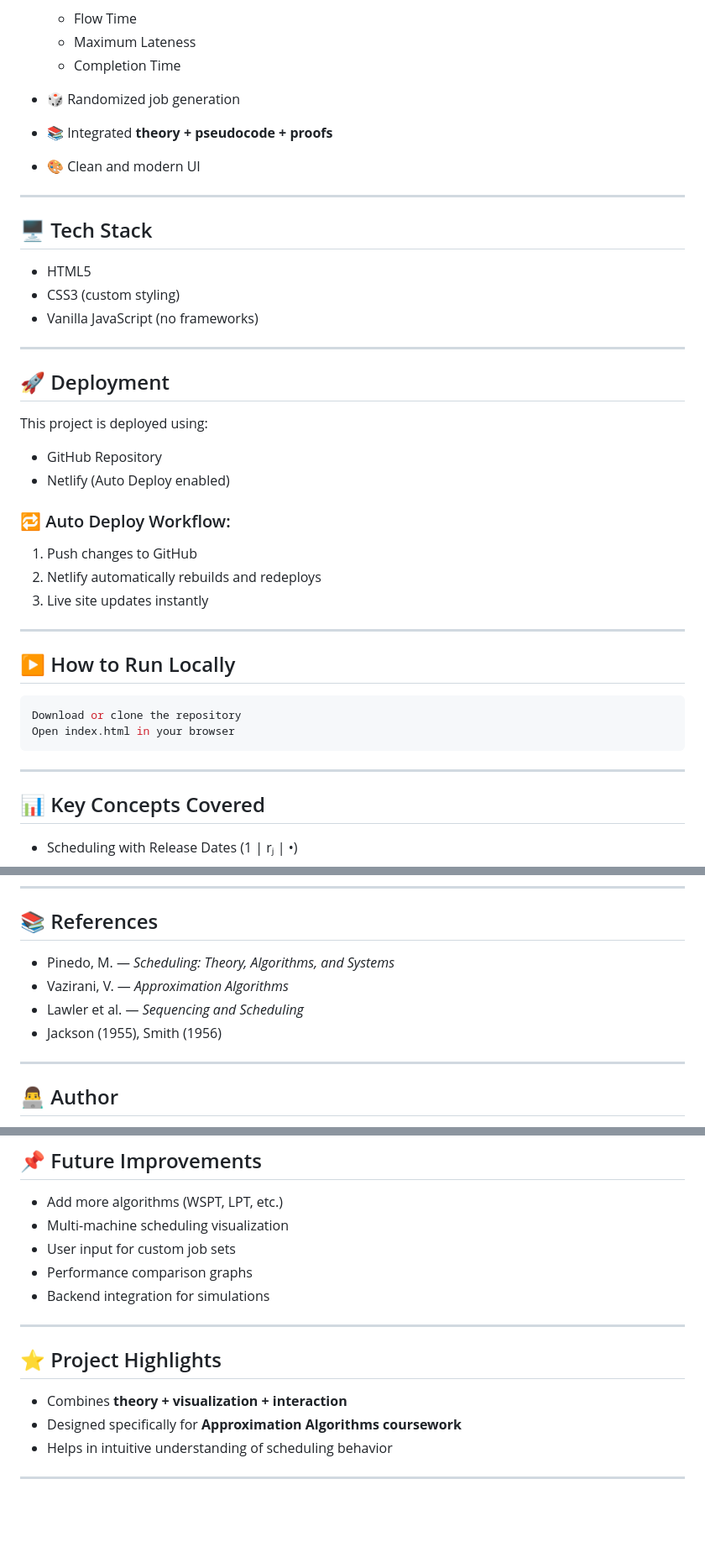
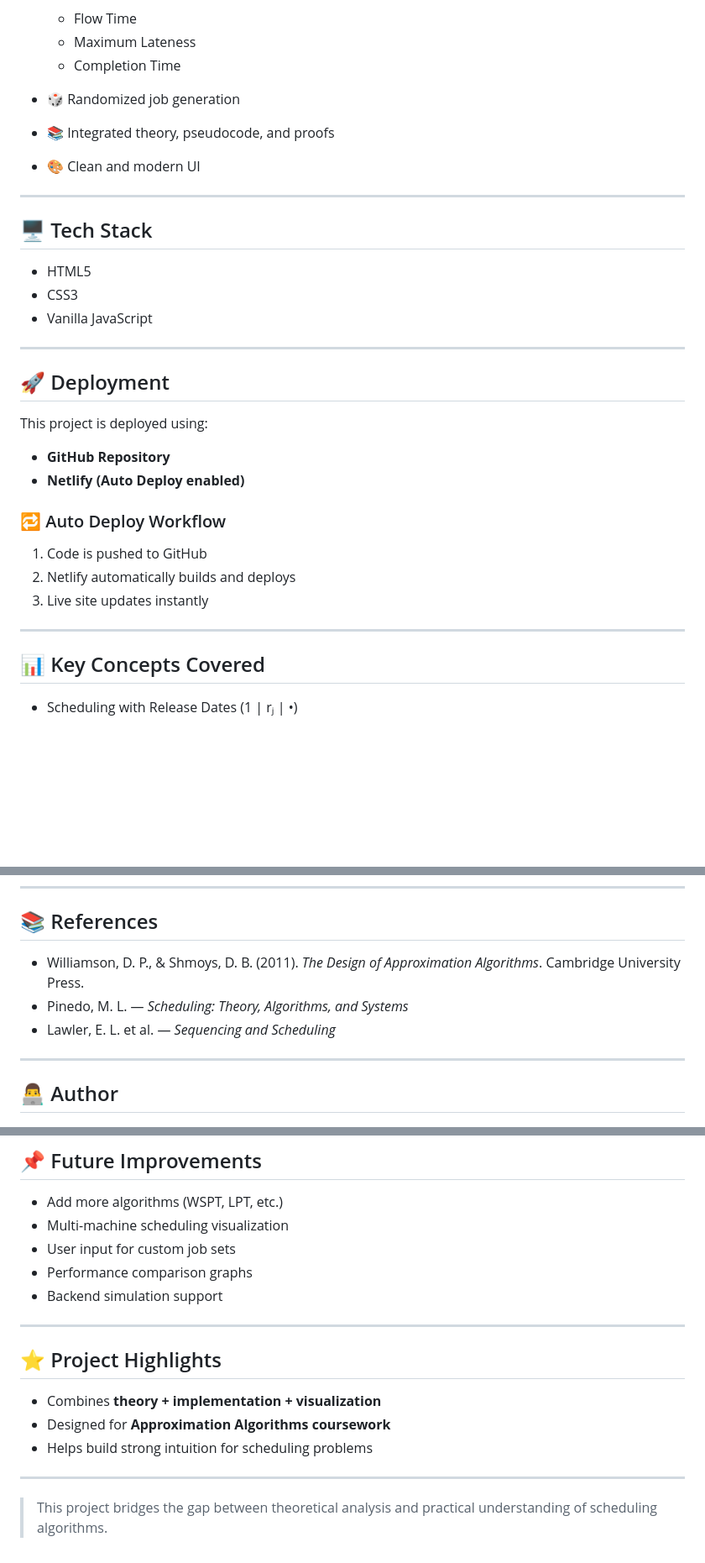
Before and after one commit to Utsav-tala/job-scheduling-approximation, a Markdown page: README.md, 3 parts joined by grey strips. Shown at 84% size. GitHub-like rendering; blank space fills up the shorter version.

````diff
--- a/README.md
+++ b/README.md
@@ -73,7 +77,7 @@ The goal is to determine the **execution order** that optimizes performance metr
   * Maximum Lateness
   * Completion Time
 * 🎲 Randomized job generation
-* 📚 Integrated **theory + pseudocode + proofs**
+* 📚 Integrated theory, pseudocode, and proofs
 * 🎨 Clean and modern UI
 
 ---
@@ -81,8 +85,8 @@ The goal is to determine the **execution order** that optimizes performance metr
 ## 🖥️ Tech Stack
 
 * HTML5
-* CSS3 (custom styling)
-* Vanilla JavaScript (no frameworks)
+* CSS3
+* Vanilla JavaScript
 
 ---
 
@@ -90,25 +94,17 @@ The goal is to determine the **execution order** that optimizes performance metr
 
 This project is deployed using:
 
-* GitHub Repository
-* Netlify (Auto Deploy enabled)
+* **GitHub Repository**
+* **Netlify (Auto Deploy enabled)**
 
-### 🔁 Auto Deploy Workflow:
+### 🔁 Auto Deploy Workflow
 
-1. Push changes to GitHub
-2. Netlify automatically rebuilds and redeploys
+1. Code is pushed to GitHub
+2. Netlify automatically builds and deploys
 3. Live site updates instantly
 
 ---
 
-## ▶️ How to Run Locally
-
-```bash
-Download or clone the repository
-Open index.html in your browser
-```
-
----
 
 ## 📊 Key Concepts Covered
 
@@ -126,10 +122,9 @@ Open index.html in your browser
 
 ## 📚 References
 
-* Pinedo, M. — *Scheduling: Theory, Algorithms, and Systems*
-* Vazirani, V. — *Approximation Algorithms*
-* Lawler et al. — *Sequencing and Scheduling*
-* Jackson (1955), Smith (1956)
+* Williamson, D. P., & Shmoys, D. B. (2011). *The Design of Approximation Algorithms*. Cambridge University Press.
+* Pinedo, M. L. — *Scheduling: Theory, Algorithms, and Systems*
+* Lawler, E. L. et al. — *Sequencing and Scheduling*
 
 ---
 
@@ -145,14 +140,16 @@ Your Name
 * Multi-machine scheduling visualization
 * User input for custom job sets
 * Performance comparison graphs
-* Backend integration for simulations
+* Backend simulation support
 
 ---
 
 ## ⭐ Project Highlights
 
-* Combines **theory + visualization + interaction**
-* Designed specifically for **Approximation Algorithms coursework**
-* Helps in intuitive understanding of scheduling behavior
+* Combines **theory + implementation + visualization**
+* Designed for **Approximation Algorithms coursework**
+* Helps build strong intuition for scheduling problems
 
 ---
+
+> This project bridges the gap between theoretical analysis and practical understanding of scheduling algorithms.
````
Also changed, not shown: other parts of README.md (+29 -25 lines).
